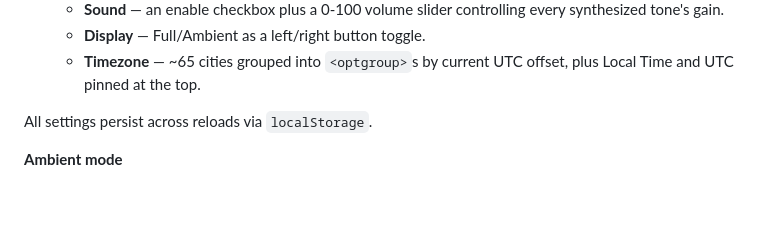
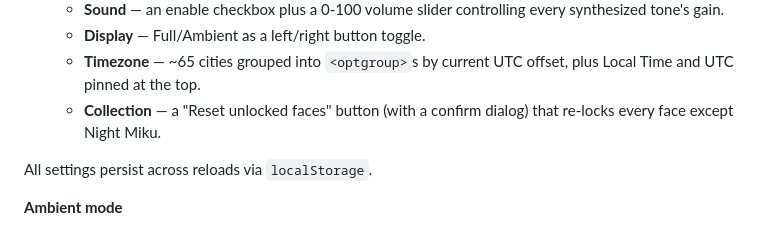
Before and after one commit to TheBooleanJulian/miku-watch, a Markdown page: README.md, the part around the change. Rendered like a GitHub page; blank space fills up the shorter version.

Commit message:
Document the reset-unlocks button in README
Co-Authored-By: Claude Sonnet 5 <noreply@anthropic.com>

```diff
--- a/README.md
+++ b/README.md
@@ -80,6 +80,8 @@ numerals — there's no light/dark toggle, this is the one look.
   - **Display** — Full/Ambient as a left/right button toggle.
   - **Timezone** — ~65 cities grouped into `<optgroup>`s by current UTC
     offset, plus Local Time and UTC pinned at the top.
+  - **Collection** — a "Reset unlocked faces" button (with a confirm
+    dialog) that re-locks every face except Night Miku.
 
 All settings persist across reloads via `localStorage`.
 
```
